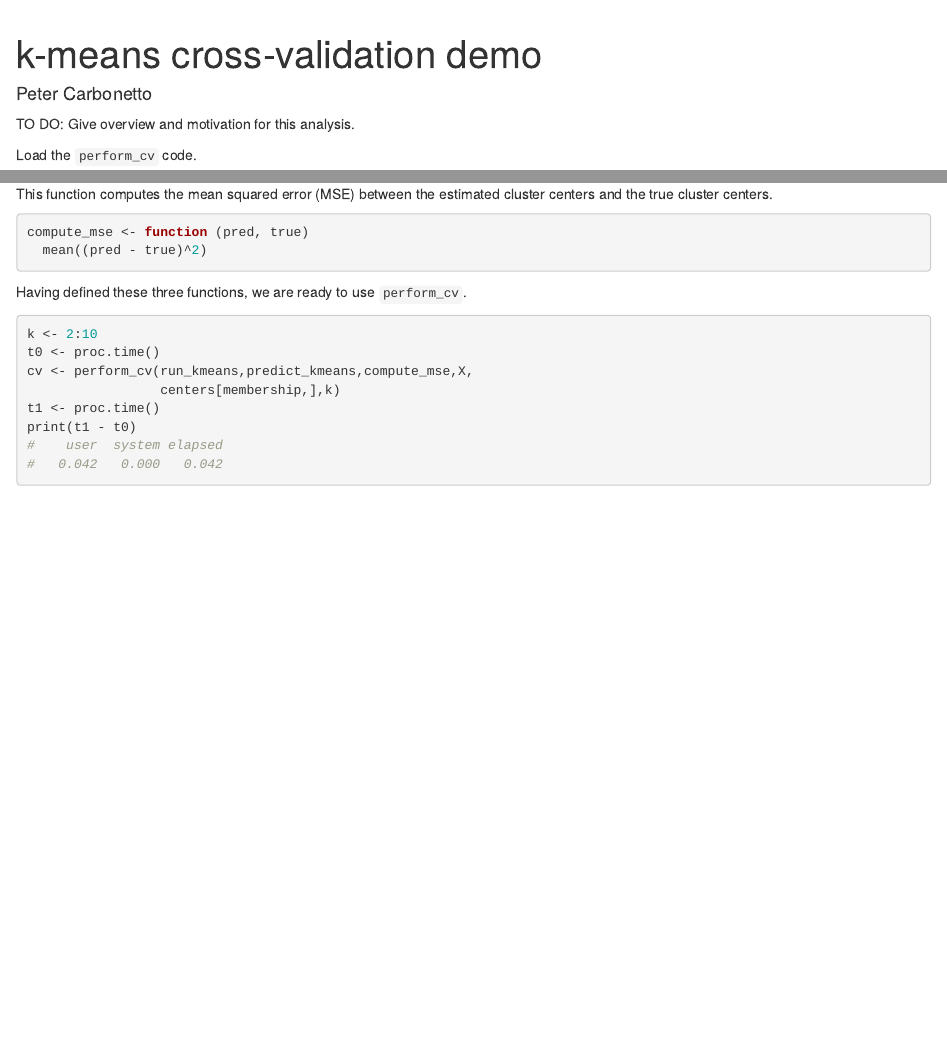
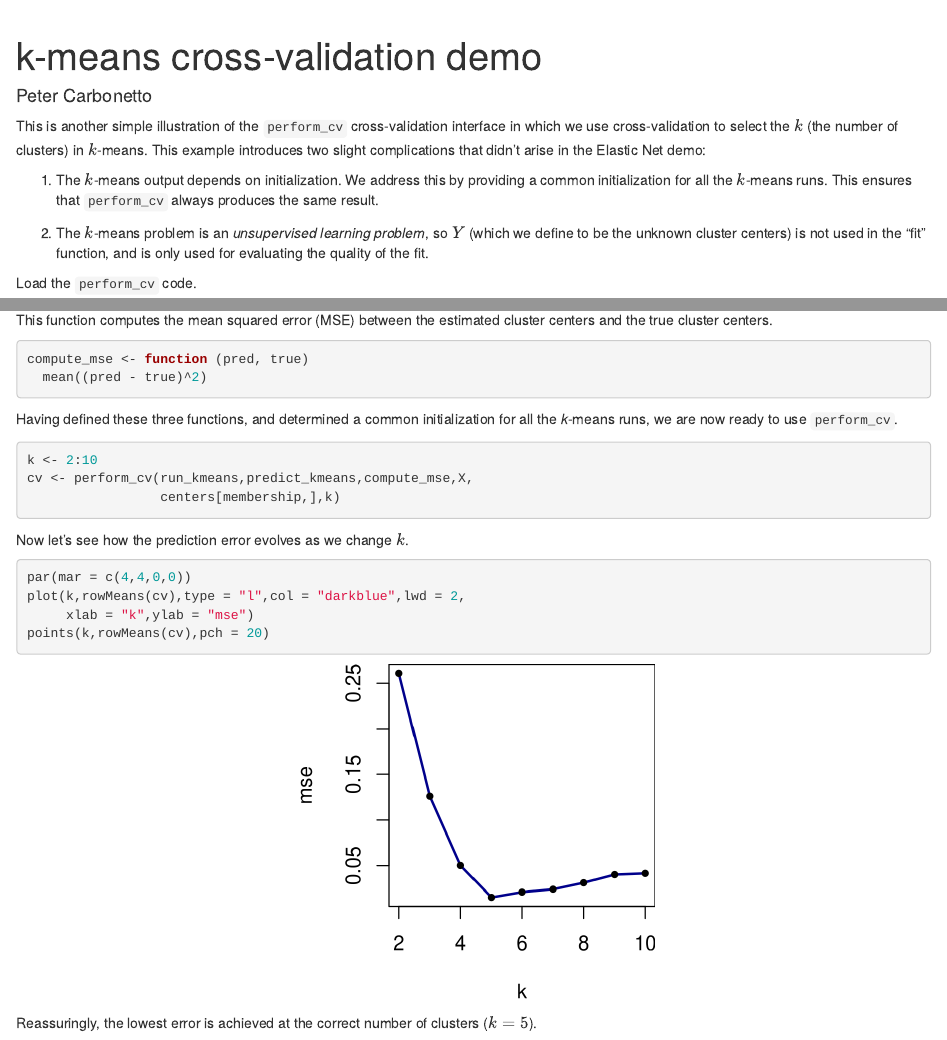
Before and after one commit to stephenslab/cv, an R Markdown document (analysis/kmeans_demo.Rmd): the page in a window 1100 px wide, from its top, and a second part further down, joined at a grey line. Rendered offline with R 4.5, knitr and Pandoc, with nearby package versions; drawn as R Markdown's standard HTML page in place of the format the file asks for.

Commit message:
workflowr::wflow_publish("kmeans_demo.Rmd", verbose = TRUE)

````diff
--- a/analysis/kmeans_demo.Rmd
+++ b/analysis/kmeans_demo.Rmd
@@ -4,7 +4,19 @@ author: Peter Carbonetto
 output: workflowr::wflow_html
 ---
 
-TO DO: Give overview and motivation for this analysis.
+This is another simple illustration of the `perform_cv`
+cross-validation interface in which we use cross-validation to select
+the $k$ (the number of clusters) in $k$-means. This example introduces
+two slight complications that didn't arise in the Elastic Net demo:
+
+1. The $k$-means output depends on initialization. We address this by
+   providing a common initialization for all the $k$-means runs. This
+   ensures that `perform_cv` always produces the same result.
+
+2. The $k$-means problem is an *unsupervised learning problem*, so $Y$
+   (which we define to be the unknown cluster centers) is not used in
+   the "fit" function, and is only used for evaluating the quality of
+   the fit.
 
 ```{r knitr-opts, include=FALSE}
 knitr::opts_chunk$set(comment = "#",collapse = TRUE,results = "hold",
@@ -80,14 +92,24 @@ compute_mse <- function (pred, true)
   mean((pred - true)^2)
 ```
 
-Having defined these three functions, we are ready to use
+Having defined these three functions, and determined a common
+initialization for all the *k*-means runs, we are now ready to use
 `perform_cv`.
 
 ```{r run-cv}
 k <- 2:10
-t0 <- proc.time()
 cv <- perform_cv(run_kmeans,predict_kmeans,compute_mse,X,
                  centers[membership,],k)
-t1 <- proc.time()
-print(t1 - t0)
 ```
+
+Now let's see how the prediction error evolves as we change $k$.
+
+```{r plot-k-vs-mse, fig.height=2.8, fig.width=3}
+par(mar = c(4,4,0,0))
+plot(k,rowMeans(cv),type = "l",col = "darkblue",lwd = 2,
+     xlab = "k",ylab = "mse")
+points(k,rowMeans(cv),pch = 20)
+```
+
+Reassuringly, the lowest error is achieved at the correct number of
+clusters ($k = 5$).
````
